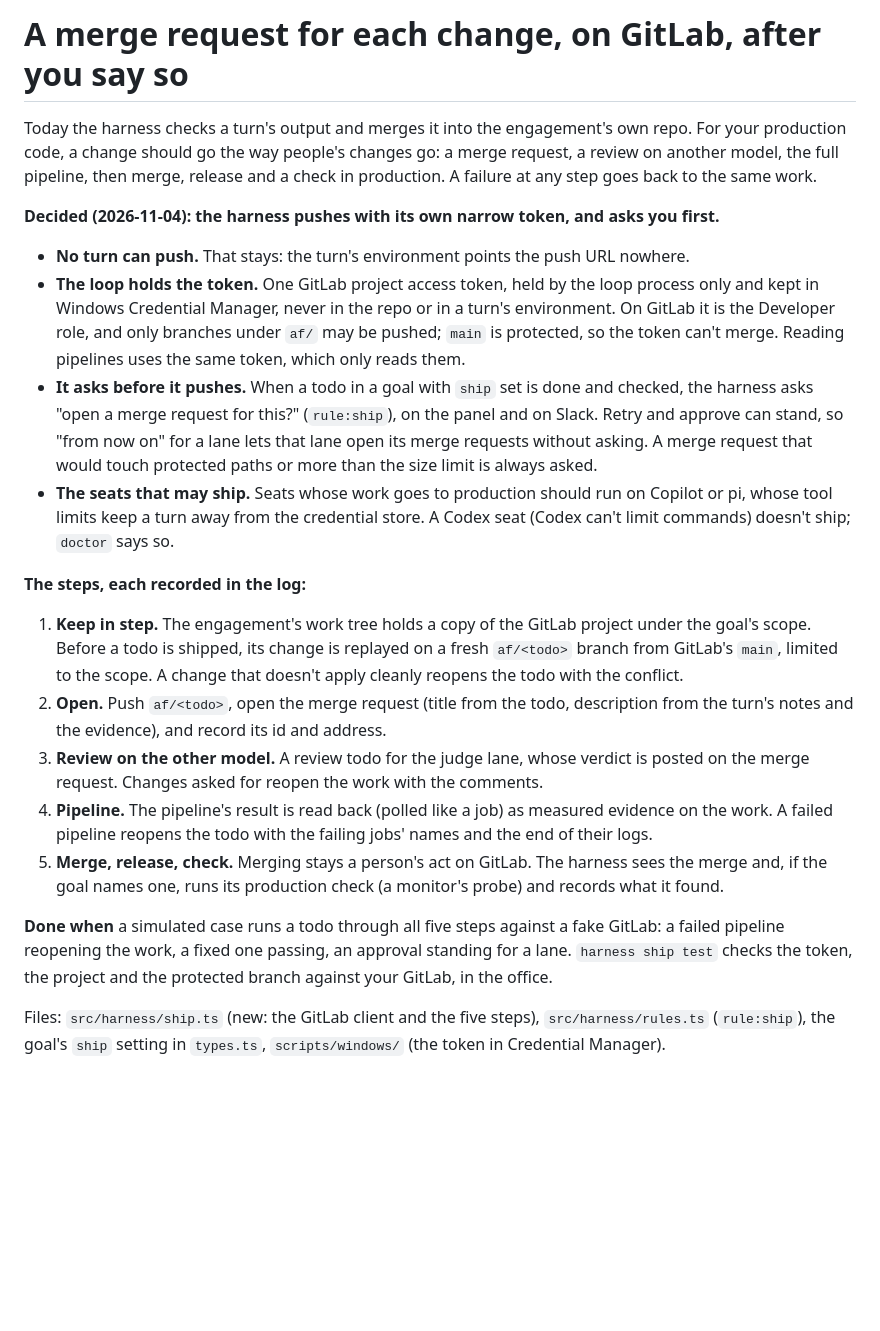
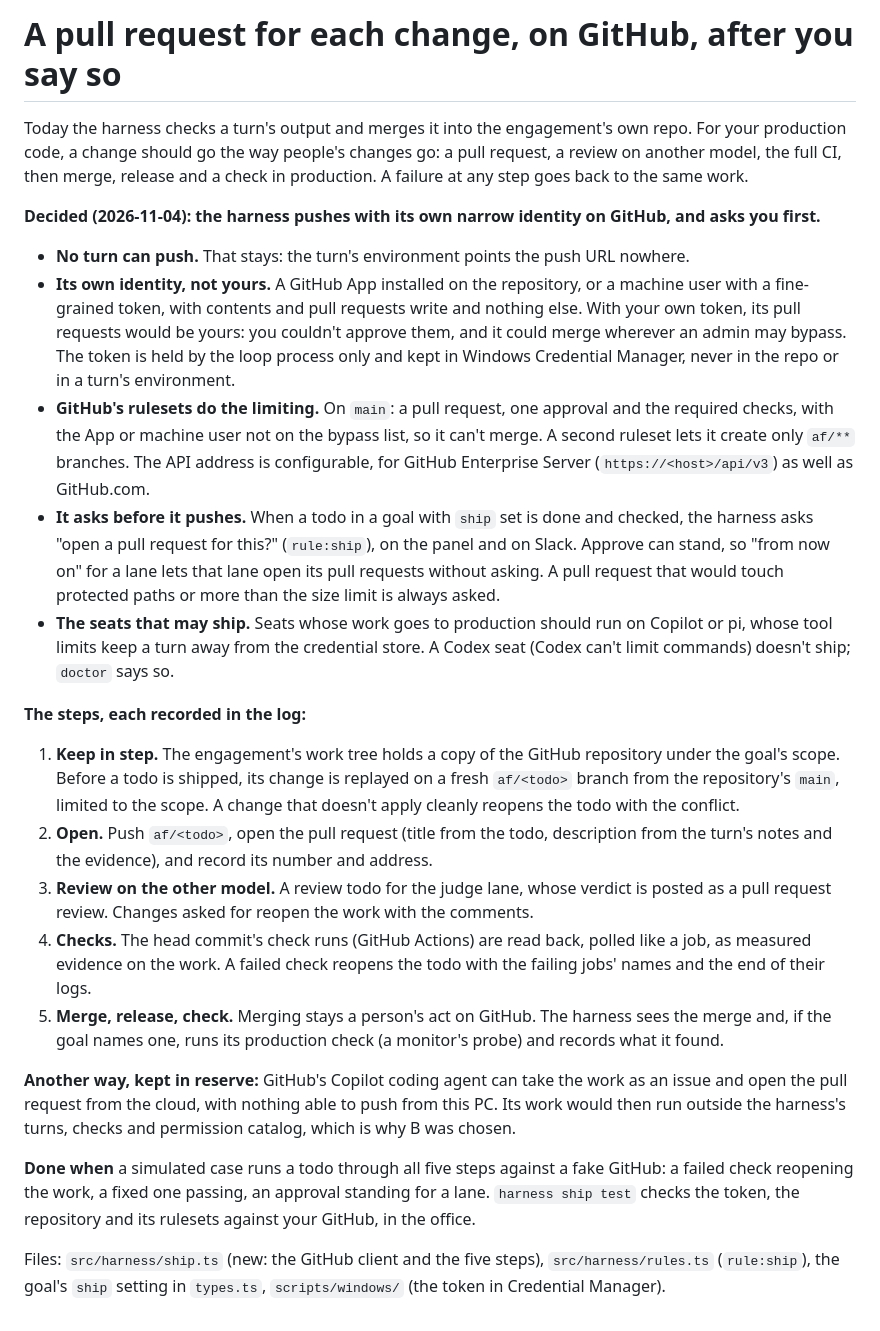
Before and after one commit to AJ999999999/AgentFactory, a Markdown page: docs/next/120-ci-loop.md, the part around the change. Rendered like a GitHub page; blank space fills up the shorter version.

Commit message:
Next work: the CI loop is on GitHub, not GitLab
Co-Authored-By: Claude Opus 5.5 <noreply@anthropic.com>
Claude-Session: https://claude.ai/code/session_01WbJRXRWearj84UzTSwHSWq

```diff
--- a/docs/next/120-ci-loop.md
+++ b/docs/next/120-ci-loop.md
@@ -1,22 +1,25 @@
-# A merge request for each change, on GitLab, after you say so
+# A pull request for each change, on GitHub, after you say so
 
-Today the harness checks a turn's output and merges it into the engagement's own repo. For your production code, a change should go the way people's changes go: a merge request, a review on another model, the full pipeline, then merge, release and a check in production. A failure at any step goes back to the same work.
+Today the harness checks a turn's output and merges it into the engagement's own repo. For your production code, a change should go the way people's changes go: a pull request, a review on another model, the full CI, then merge, release and a check in production. A failure at any step goes back to the same work.
 
-**Decided (2026-11-04): the harness pushes with its own narrow token, and asks you first.**
+**Decided (2026-11-04): the harness pushes with its own narrow identity on GitHub, and asks you first.**
 
 - **No turn can push.** That stays: the turn's environment points the push URL nowhere.
-- **The loop holds the token.** One GitLab project access token, held by the loop process only and kept in Windows Credential Manager, never in the repo or in a turn's environment. On GitLab it is the Developer role, and only branches under `af/` may be pushed; `main` is protected, so the token can't merge. Reading pipelines uses the same token, which only reads them.
-- **It asks before it pushes.** When a todo in a goal with `ship` set is done and checked, the harness asks "open a merge request for this?" (`rule:ship`), on the panel and on Slack. Retry and approve can stand, so "from now on" for a lane lets that lane open its merge requests without asking. A merge request that would touch protected paths or more than the size limit is always asked.
+- **Its own identity, not yours.** A GitHub App installed on the repository, or a machine user with a fine-grained token, with contents and pull requests write and nothing else. With your own token, its pull requests would be yours: you couldn't approve them, and it could merge wherever an admin may bypass. The token is held by the loop process only and kept in Windows Credential Manager, never in the repo or in a turn's environment.
+- **GitHub's rulesets do the limiting.** On `main`: a pull request, one approval and the required checks, with the App or machine user not on the bypass list, so it can't merge. A second ruleset lets it create only `af/**` branches. The API address is configurable, for GitHub Enterprise Server (`https://<host>/api/v3`) as well as GitHub.com.
+- **It asks before it pushes.** When a todo in a goal with `ship` set is done and checked, the harness asks "open a pull request for this?" (`rule:ship`), on the panel and on Slack. Approve can stand, so "from now on" for a lane lets that lane open its pull requests without asking. A pull request that would touch protected paths or more than the size limit is always asked.
 - **The seats that may ship.** Seats whose work goes to production should run on Copilot or pi, whose tool limits keep a turn away from the credential store. A Codex seat (Codex can't limit commands) doesn't ship; `doctor` says so.
 
 **The steps, each recorded in the log:**
 
-1. **Keep in step.** The engagement's work tree holds a copy of the GitLab project under the goal's scope. Before a todo is shipped, its change is replayed on a fresh `af/<todo>` branch from GitLab's `main`, limited to the scope. A change that doesn't apply cleanly reopens the todo with the conflict.
-2. **Open.** Push `af/<todo>`, open the merge request (title from the todo, description from the turn's notes and the evidence), and record its id and address.
-3. **Review on the other model.** A review todo for the judge lane, whose verdict is posted on the merge request. Changes asked for reopen the work with the comments.
-4. **Pipeline.** The pipeline's result is read back (polled like a job) as measured evidence on the work. A failed pipeline reopens the todo with the failing jobs' names and the end of their logs.
-5. **Merge, release, check.** Merging stays a person's act on GitLab. The harness sees the merge and, if the goal names one, runs its production check (a monitor's probe) and records what it found.
+1. **Keep in step.** The engagement's work tree holds a copy of the GitHub repository under the goal's scope. Before a todo is shipped, its change is replayed on a fresh `af/<todo>` branch from the repository's `main`, limited to the scope. A change that doesn't apply cleanly reopens the todo with the conflict.
+2. **Open.** Push `af/<todo>`, open the pull request (title from the todo, description from the turn's notes and the evidence), and record its number and address.
+3. **Review on the other model.** A review todo for the judge lane, whose verdict is posted as a pull request review. Changes asked for reopen the work with the comments.
+4. **Checks.** The head commit's check runs (GitHub Actions) are read back, polled like a job, as measured evidence on the work. A failed check reopens the todo with the failing jobs' names and the end of their logs.
+5. **Merge, release, check.** Merging stays a person's act on GitHub. The harness sees the merge and, if the goal names one, runs its production check (a monitor's probe) and records what it found.
 
-**Done when** a simulated case runs a todo through all five steps against a fake GitLab: a failed pipeline reopening the work, a fixed one passing, an approval standing for a lane. `harness ship test` checks the token, the project and the protected branch against your GitLab, in the office.
+**Another way, kept in reserve:** GitHub's Copilot coding agent can take the work as an issue and open the pull request from the cloud, with nothing able to push from this PC. Its work would then run outside the harness's turns, checks and permission catalog, which is why B was chosen.
 
-Files: `src/harness/ship.ts` (new: the GitLab client and the five steps), `src/harness/rules.ts` (`rule:ship`), the goal's `ship` setting in `types.ts`, `scripts/windows/` (the token in Credential Manager).
+**Done when** a simulated case runs a todo through all five steps against a fake GitHub: a failed check reopening the work, a fixed one passing, an approval standing for a lane. `harness ship test` checks the token, the repository and its rulesets against your GitHub, in the office.
+
+Files: `src/harness/ship.ts` (new: the GitHub client and the five steps), `src/harness/rules.ts` (`rule:ship`), the goal's `ship` setting in `types.ts`, `scripts/windows/` (the token in Credential Manager).
```
